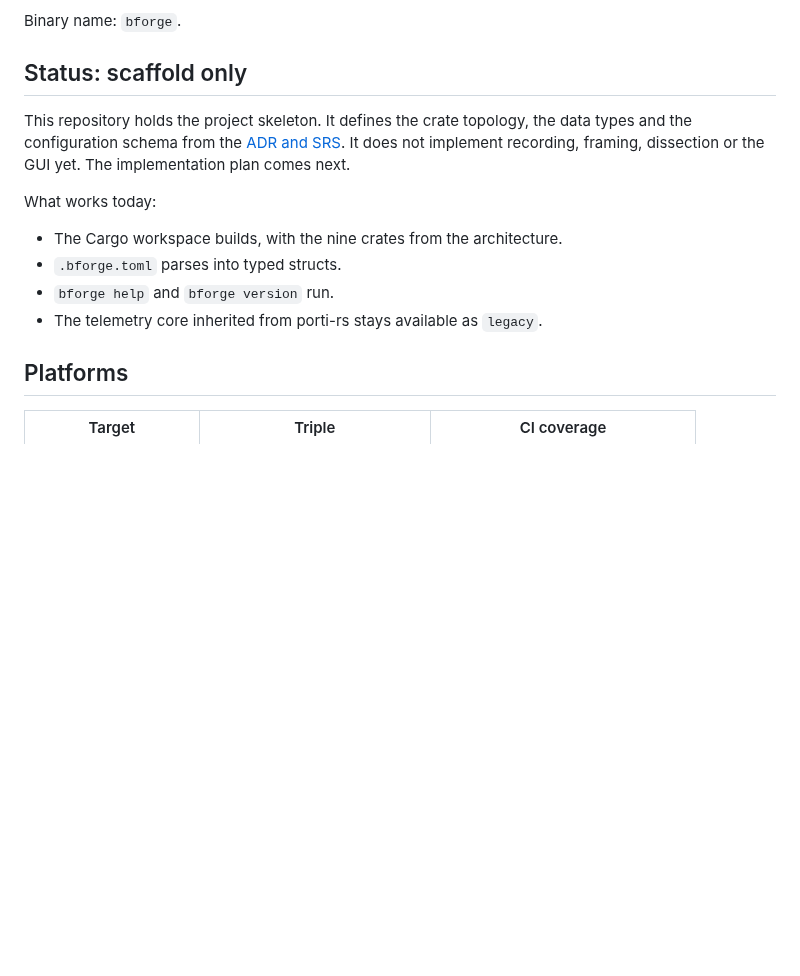
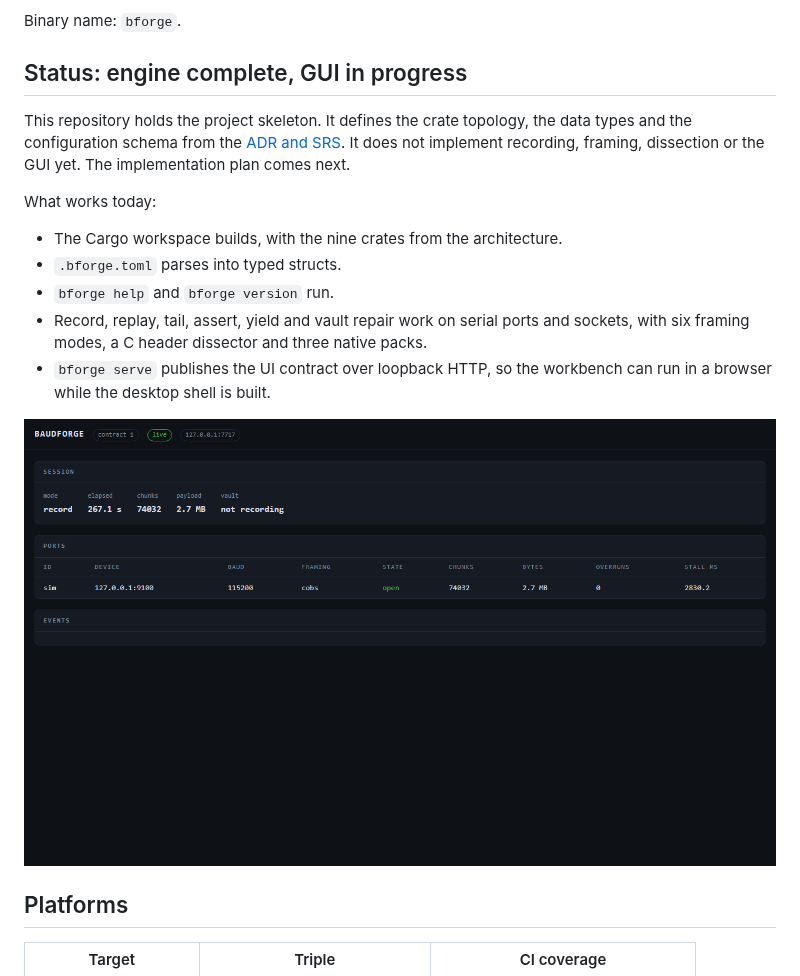
Before and after one commit to siyal343/baud-forge, a Markdown page: README.md, the part around the change. Drawn GitHub-style; pictures changed too: docs/screenshots/serve-page.png (added); blank space fills up the shorter version.

```diff
--- a/README.md
+++ b/README.md
@@ -11,7 +11,7 @@ errors, delays and truncation into a live link.
 
 Binary name: `bforge`.
 
-## Status: scaffold only
+## Status: engine complete, GUI in progress
 
 This repository holds the project skeleton. It defines the crate topology, the
 data types and the configuration schema from the
@@ -23,7 +23,12 @@ What works today:
 - The Cargo workspace builds, with the nine crates from the architecture.
 - `.bforge.toml` parses into typed structs.
 - `bforge help` and `bforge version` run.
-- The telemetry core inherited from porti-rs stays available as `legacy`.
+- Record, replay, tail, assert, yield and vault repair work on serial ports and
+  sockets, with six framing modes, a C header dissector and three native packs.
+- `bforge serve` publishes the UI contract over loopback HTTP, so the workbench can
+  run in a browser while the desktop shell is built.
+
+![The served page](docs/screenshots/serve-page.png)
 
 ## Platforms
 
```
Also changed, not shown: DEFERRED.md (+4 -1 lines), PLAN.md (+15 -4 lines), specs/0018-serve-http.md (added, +79 -0 lines), 5 other files.
